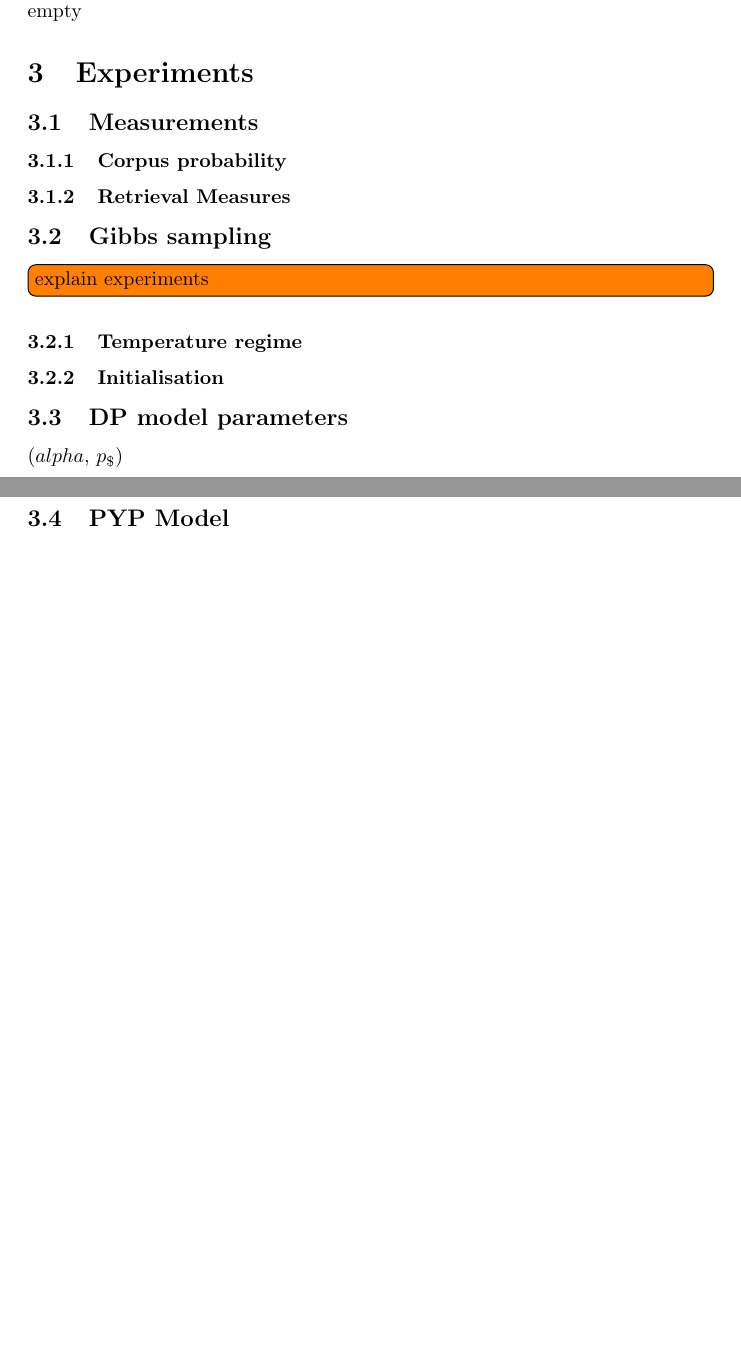
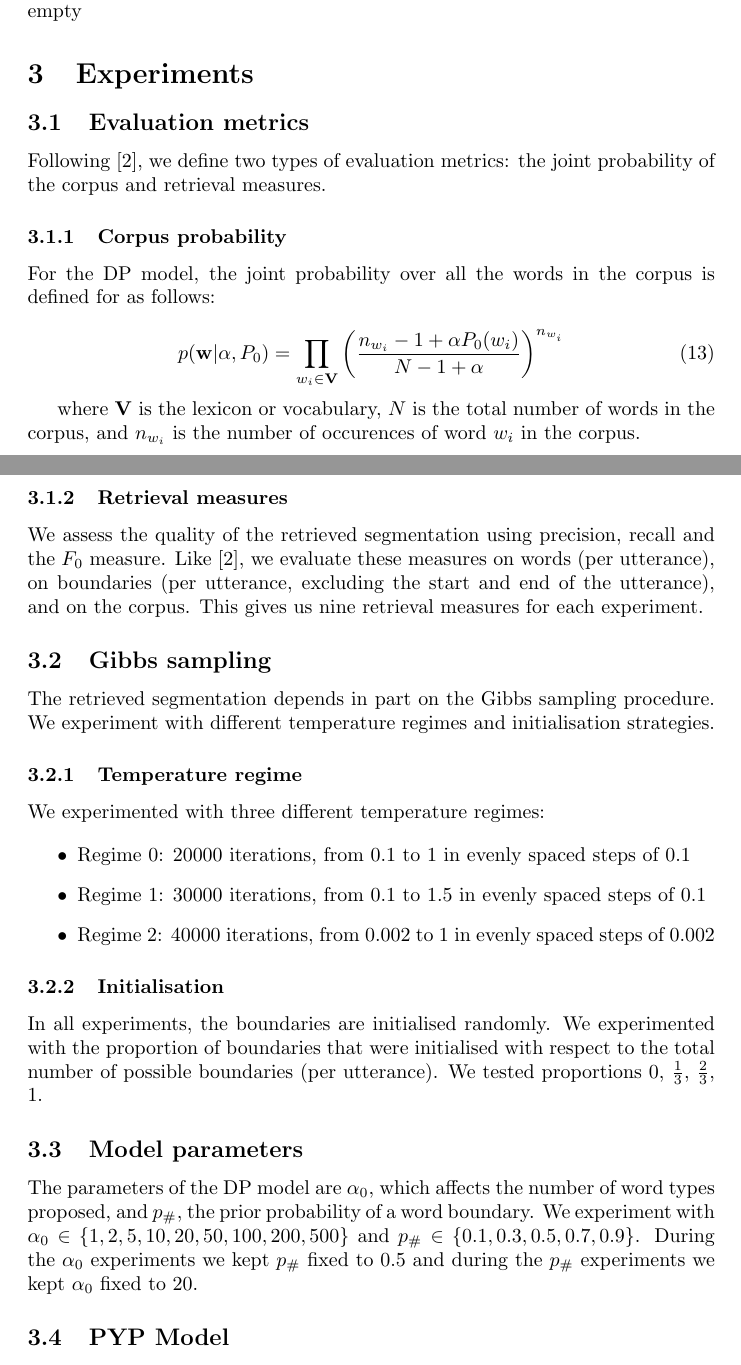
Before and after one commit to tivaro/ULL-P1, a LaTeX document (report/report.tex, which reads report/sections/experiments.tex): two parts of pages 3 and 5 of 6, joined at a grey line, cut so that both start at the same text, the shorter picture padded with empty space. Compiled offline with pdfLaTeX.

Commit message:
Experiments section, could probably use some more work

```diff
--- a/report/sections/experiments.tex
+++ b/report/sections/experiments.tex
@@ -1,18 +1,44 @@
 \section{Experiments}
 
-\subsection{Measurements}
+\subsection{Evaluation metrics}
+
+Following \cite{Goldwater200921}, we define two types of evaluation metrics: the joint probability of the corpus and retrieval measures.
+
 \subsubsection{Corpus probability}
-\subsubsection{Retrieval Measures}
+
+For the DP model, the joint probability over all the words in the corpus is defined for as follows:
+
+\begin{equation}
+p(\mathbf{w} | \alpha, P_0) = \prod_{w_i \in \mathbf{V}} \left( \frac{n_{w_i} - 1 + \alpha P_0(w_i)}{N - 1 + \alpha} \right)^{n_{w_i}}
+\end{equation}
+
+where $\mathbf{V}$ is the lexicon or vocabulary, $N$ is the total number of words in the corpus, and $n_{w_i}$ is the number of occurences of word $w_i$ in the corpus.
+
+\subsubsection{Retrieval measures}
+
+We assess the quality of the retrieved segmentation using precision, recall and the $F_0$ measure. Like \cite{Goldwater200921}, we evaluate these measures on words (per utterance), on boundaries (per utterance, excluding the start and end of the utterance), and on the corpus. This gives us nine retrieval measures for each experiment.
 
 \subsection{Gibbs sampling}
-\todo[inline]{explain experiments}
+
+The retrieved segmentation depends in part on the Gibbs sampling procedure. We experiment with different temperature regimes and initialisation strategies.
 
 \subsubsection{Temperature regime}
 
+We experimented with three different temperature regimes:
+
+\begin{itemize}
+\item Regime 0: 20000 iterations, from 0.1 to 1 in evenly spaced steps of 0.1
+\item Regime 1: 30000 iterations, from 0.1 to 1.5 in evenly spaced steps of 0.1
+\item Regime 2: 40000 iterations, from 0.002 to 1 in evenly spaced steps of 0.002
+\end{itemize}
+
 \subsubsection{Initialisation}
 
-\subsection{DP model parameters}
- ($alpha$, $p_\$$)
+In all experiments, the boundaries are initialised randomly. We experimented with the proportion of boundaries that were initialised with respect to the total number of possible boundaries (per utterance). We tested proportions $0$, $\frac{1}{3}$, $\frac{2}{3}$, $1$.
+
+\subsection{Model parameters}
+
+The parameters of the DP model are $\alpha_0$, which affects the number of word types proposed, and $p_\#$, the prior probability of a word boundary. We experiment with $\alpha_0 \in \{1, 2, 5, 10, 20, 50, 100, 200, 500\}$ and $p_\# \in \{0.1, 0.3, 0.5, 0.7, 0.9\}$. During the $\alpha_0$ experiments we kept $p_\#$ fixed to 0.5 and during the $p_\#$ experiments we kept $\alpha_0$ fixed to 20.
 
 \subsection{PYP Model}
 
```
